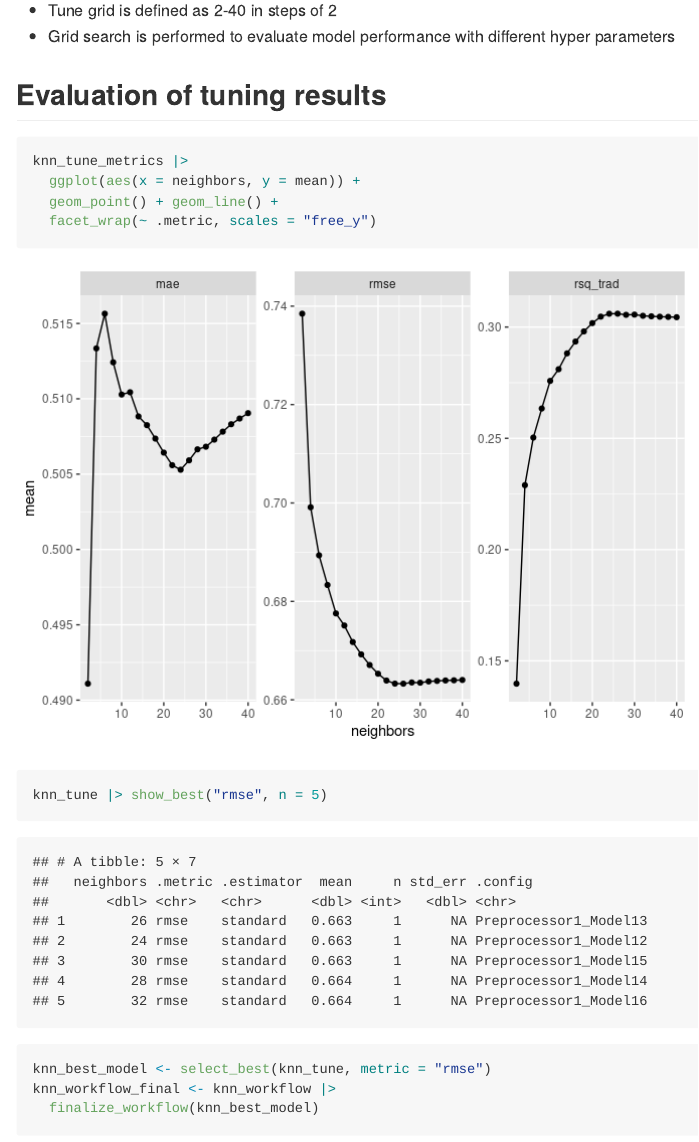
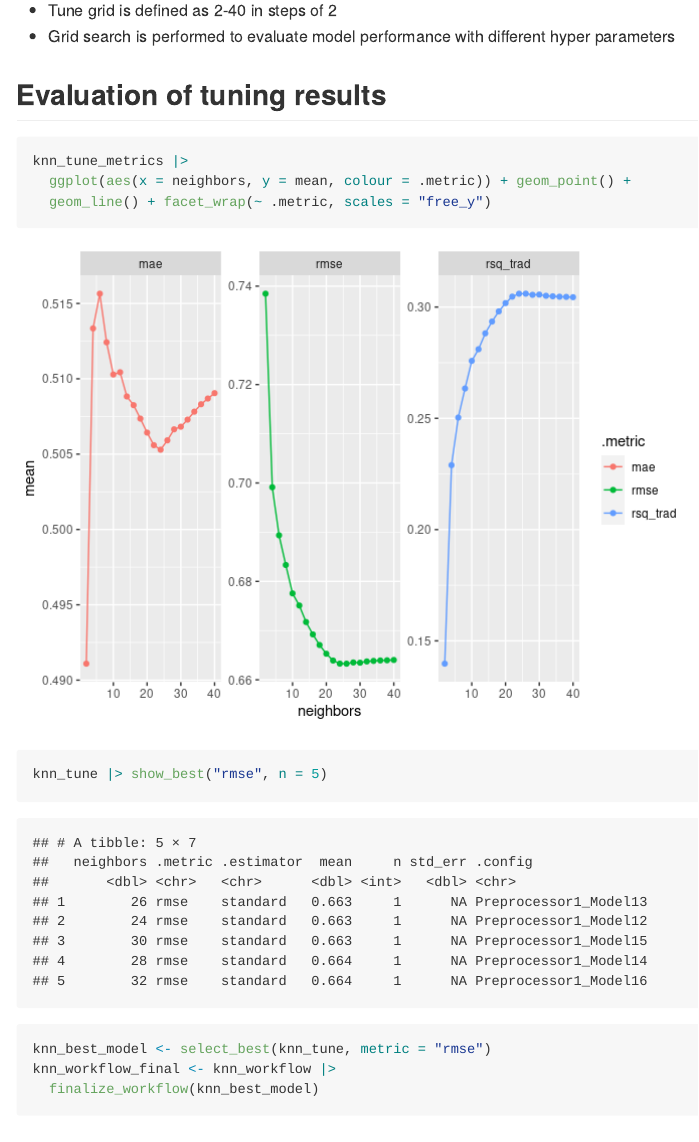
Before and after one commit to simonroebers/Red_Wine_Quality, an R Markdown document (4_OLS_and_kNN_Regression.Rmd): the page in a window 1100 px wide, from 3410 px down. The pictures show the output file 4_OLS_and_kNN_Regression.md that the author committed with the source, drawn offline in the style of GitHub.

Commit message:
Update OLS and kNN

````diff
--- a/4_OLS_and_kNN_Regression.Rmd
+++ b/4_OLS_and_kNN_Regression.Rmd
@@ -70,9 +70,8 @@ knn_tune_metrics <- knn_tune |> collect_metrics()
 ## Evaluation of tuning results
 ```{r}
 knn_tune_metrics |>
-  ggplot(aes(x = neighbors, y = mean)) +
-  geom_point() + geom_line() +
-  facet_wrap(~ .metric, scales = "free_y")
+  ggplot(aes(x = neighbors, y = mean, colour = .metric)) + geom_point() +
+  geom_line() + facet_wrap(~ .metric, scales = "free_y")
 knn_tune |> show_best("rmse", n = 5)
 knn_best_model <- select_best(knn_tune, metric = "rmse")
 knn_workflow_final <- knn_workflow |>
````
Also changed, not shown: 4_OLS_and_kNN_Regression.md, 4_OLS_and_kNN_Regression_files/figure-gfm/unnamed-chunk-6-1.png.
